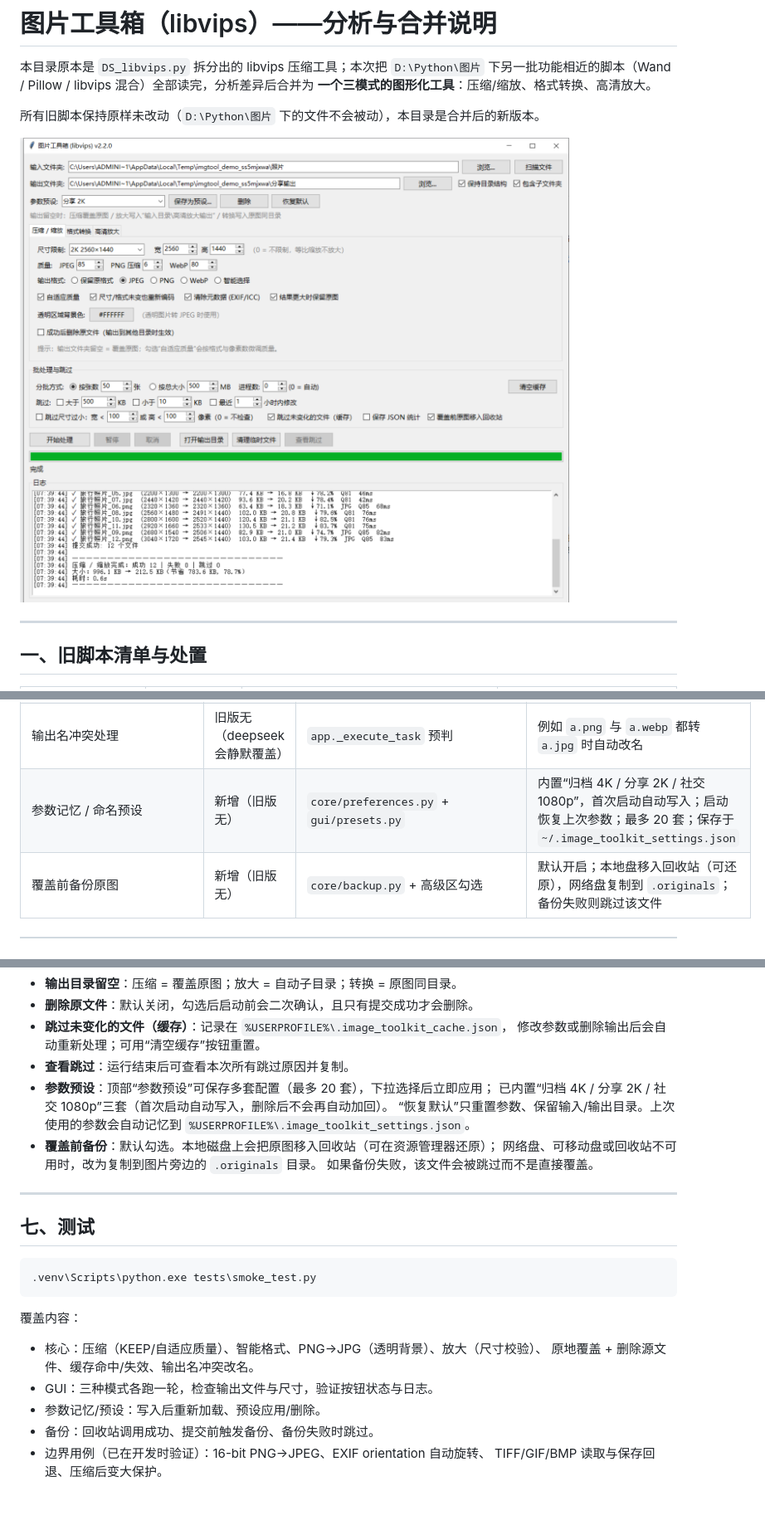
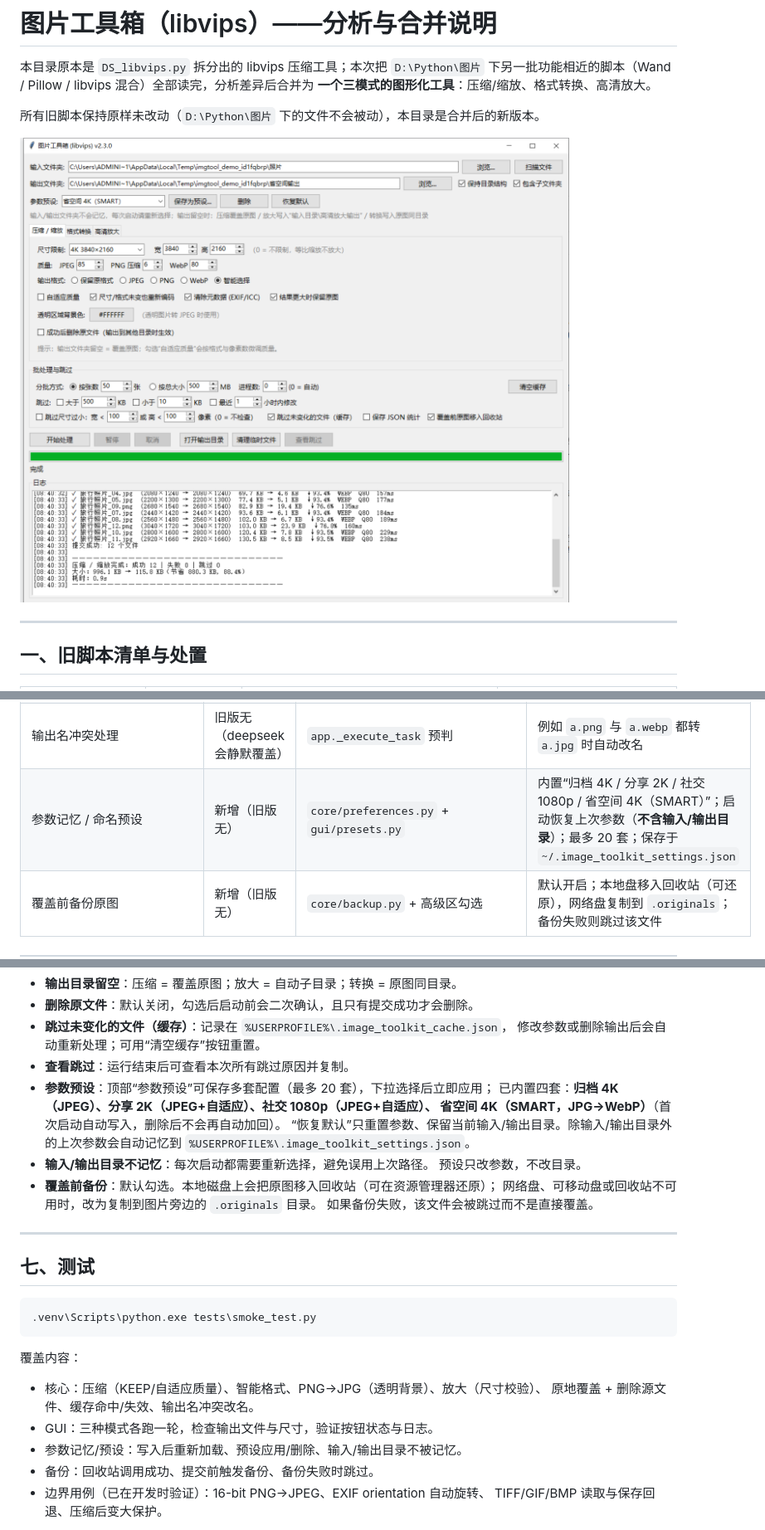
Before and after one commit to Ray920501/image-compressor, a Markdown page: 合并说明.md, 3 parts joined by grey strips. Shown at 83% size. Drawn GitHub-style; pictures changed too: docs/screenshot.png; blank space fills up the shorter version.

Commit message:
新增省空间 4K 预设，归档 4K 固定 JPEG，目录不再记忆

```diff
--- a/合并说明.md
+++ b/合并说明.md
@@ -92,7 +92,7 @@ DS_libvips/
 | 打开输出目录 | DS放大 | 主窗口按钮 | 运行结束后自动启用 |
 | HEIC/HEIF | 旧版均不支持 | `processor.load_image` / `_heic_to_temp` | 优先 pillow-heif（完整解码网格主图），其次 libvips，最后 FFmpeg 并校验是否只解到缩略图/分块 |
 | 输出名冲突处理 | 旧版无（deepseek 会静默覆盖） | `app._execute_task` 预判 | 例如 `a.png` 与 `a.webp` 都转 `a.jpg` 时自动改名 |
-| 参数记忆 / 命名预设 | 新增（旧版无） | `core/preferences.py` + `gui/presets.py` | 内置“归档 4K / 分享 2K / 社交 1080p”，首次启动自动写入；启动恢复上次参数；最多 20 套；保存于 `~/.image_toolkit_settings.json` |
+| 参数记忆 / 命名预设 | 新增（旧版无） | `core/preferences.py` + `gui/presets.py` | 内置“归档 4K / 分享 2K / 社交 1080p / 省空间 4K（SMART）”；启动恢复上次参数（**不含输入/输出目录**）；最多 20 套；保存于 `~/.image_toolkit_settings.json` |
 | 覆盖前备份原图 | 新增（旧版无） | `core/backup.py` + 高级区勾选 | 默认开启；本地盘移入回收站（可还原），网络盘复制到 `.originals`；备份失败则跳过该文件 |
 
 ---
@@ -159,9 +159,12 @@ DS_libvips/
   修改参数或删除输出后会自动重新处理；可用“清空缓存”按钮重置。
 - **查看跳过**：运行结束后可查看本次所有跳过原因并复制。
 - **参数预设**：顶部“参数预设”可保存多套配置（最多 20 套），下拉选择后立即应用；
-  已内置“归档 4K / 分享 2K / 社交 1080p”三套（首次启动自动写入，删除后不会再自动加回）。
-  “恢复默认”只重置参数、保留输入/输出目录。上次使用的参数会自动记忆到
+  已内置四套：**归档 4K（JPEG）、分享 2K（JPEG+自适应）、社交 1080p（JPEG+自适应）、
+  省空间 4K（SMART，JPG→WebP）**（首次启动自动写入，删除后不会再自动加回）。
+  “恢复默认”只重置参数、保留当前输入/输出目录。除输入/输出目录外的上次参数会自动记忆到
   `%USERPROFILE%\.image_toolkit_settings.json`。
+- **输入/输出目录不记忆**：每次启动都需要重新选择，避免误用上次路径。
+  预设只改参数，不改目录。
 - **覆盖前备份**：默认勾选。本地磁盘上会把原图移入回收站（可在资源管理器还原）；
   网络盘、可移动盘或回收站不可用时，改为复制到图片旁边的 `.originals` 目录。
   如果备份失败，该文件会被跳过而不是直接覆盖。
@@ -179,7 +182,7 @@ DS_libvips/
 - 核心：压缩（KEEP/自适应质量）、智能格式、PNG→JPG（透明背景）、放大（尺寸校验）、
   原地覆盖 + 删除源文件、缓存命中/失效、输出名冲突改名。
 - GUI：三种模式各跑一轮，检查输出文件与尺寸，验证按钮状态与日志。
-- 参数记忆/预设：写入后重新加载、预设应用/删除。
+- 参数记忆/预设：写入后重新加载、预设应用/删除、输入/输出目录不被记忆。
 - 备份：回收站调用成功、提交前触发备份、备份失败时跳过。
 - 边界用例（已在开发时验证）：16-bit PNG→JPEG、EXIF orientation 自动旋转、
   TIFF/GIF/BMP 读取与保存回退、压缩后变大保护。
```
Also changed, not shown: docs/压力测试报告.md (+1 -1 lines), docs/真实照片验收报告.md (+8 -4 lines), 4 other files.
